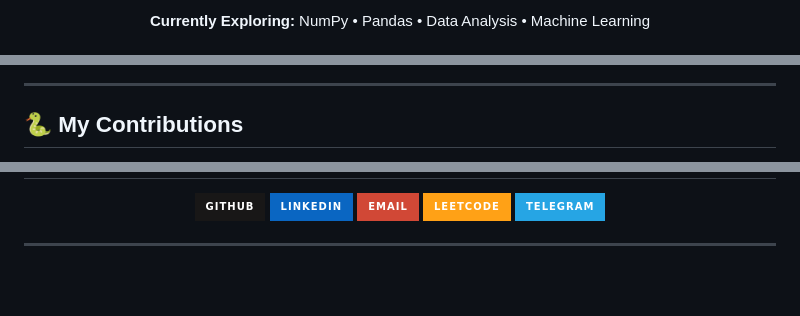
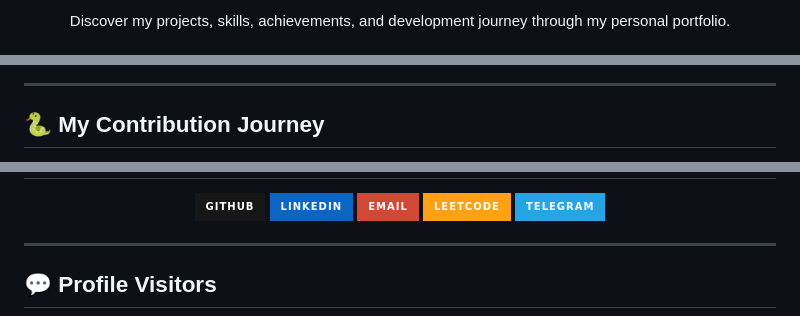
Before and after one commit to ritikpetkar44/ritikpetkar44, a Markdown page: README.md, 3 parts joined by grey strips. Rendered like a GitHub page; badges without logos; blank space fills up the shorter version.

```diff
--- a/README.md
+++ b/README.md
@@ -28,5 +45,5 @@ I'm passionate about **Artificial Intelligence, Machine Learning, and Software D
 </p>
 
 <p align="center">
-  <b>Currently Exploring:</b> NumPy • Pandas • Data Analysis • Machine Learning
+  Discover my projects, skills, achievements, and development journey through my personal portfolio.
 </p>
@@ -61,6 +118,6 @@ Explore my hackathon and personal projects through my portfolio.
 ---
 
-## 🐍 My Contributions
+## 🐍 My Contribution Journey
 
 <p align="center">
   <picture>
@@ -94,4 +160,6 @@ Explore my hackathon and personal projects through my portfolio.
 
 ---
 
+## 💬 Profile Visitors
+
 <p align="center">
```
Also changed, not shown: other parts of README.md (+95 -23 lines).
